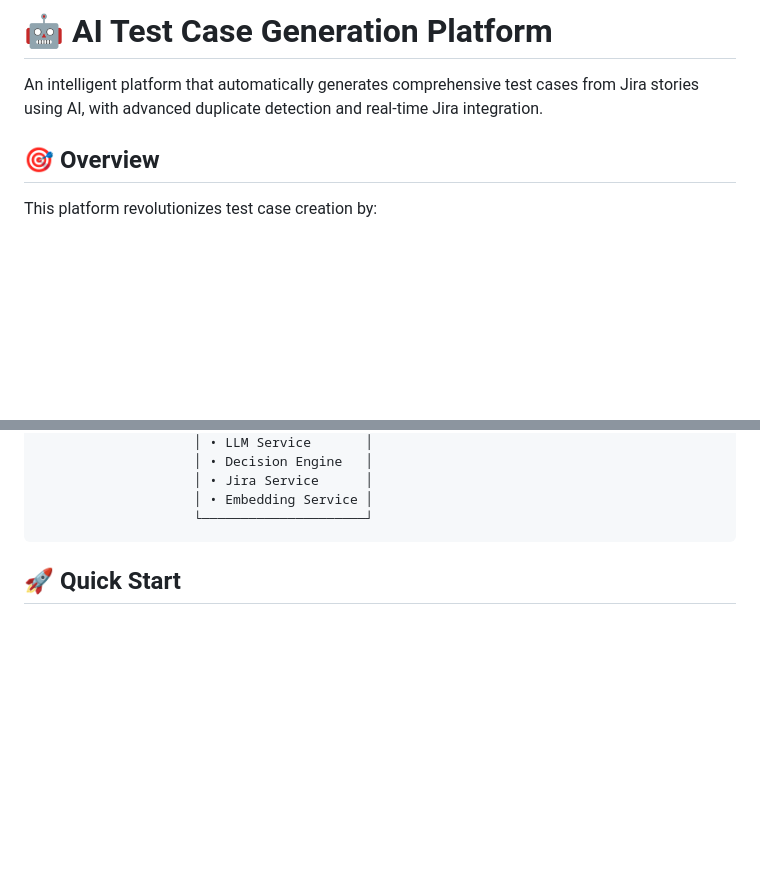
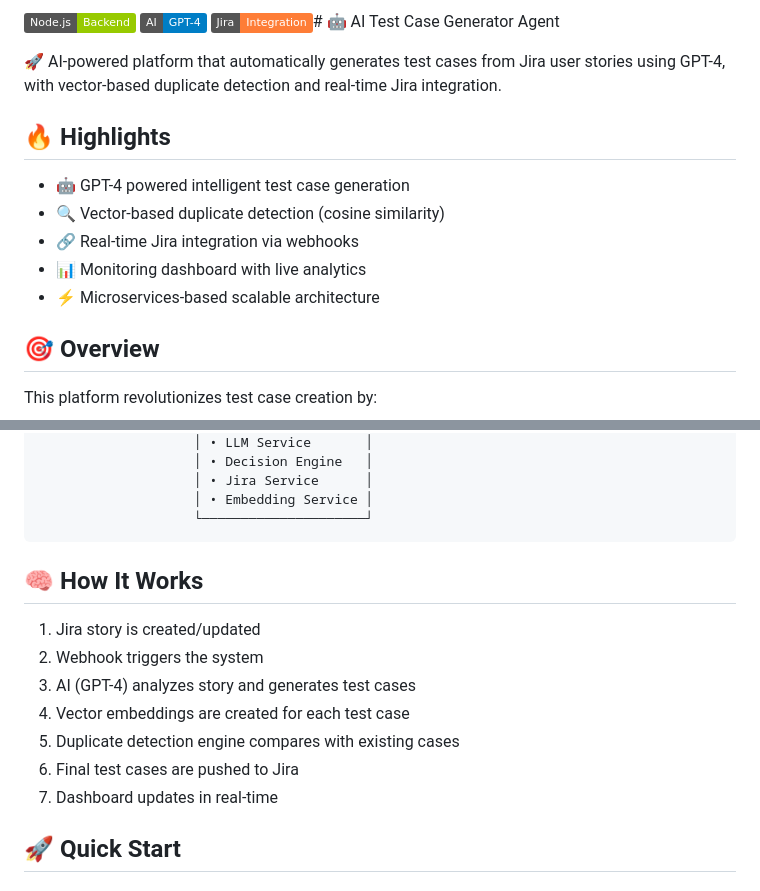
Before and after one commit to Nandigouda/ai-test-case-generator-agent, a Markdown page: README.md, 2 parts joined by grey strips. Rendered like a GitHub page; badges without logos; blank space fills up the shorter version.

````diff
--- a/README.md
+++ b/README.md
@@ -1,6 +1,15 @@
-# 🤖 AI Test Case Generation Platform
+![Node.js](https://img.shields.io/badge/Node.js-Backend-green)
+![AI](https://img.shields.io/badge/AI-GPT--4-blue)
+![Jira](https://img.shields.io/badge/Jira-Integration-orange)# 🤖 AI Test Case Generator Agent
 
-An intelligent platform that automatically generates comprehensive test cases from Jira stories using AI, with advanced duplicate detection and real-time Jira integration.
+🚀 AI-powered platform that automatically generates test cases from Jira user stories using GPT-4, with vector-based duplicate detection and real-time Jira integration.
+
+## 🔥 Highlights
+- 🤖 GPT-4 powered intelligent test case generation
+- 🔍 Vector-based duplicate detection (cosine similarity)
+- 🔗 Real-time Jira integration via webhooks
+- 📊 Monitoring dashboard with live analytics
+- ⚡ Microservices-based scalable architecture
 
 ## 🎯 Overview
 
@@ -81,6 +90,15 @@ This platform revolutionizes test case creation by:
                     │ • Embedding Service │
                     └─────────────────────┘
 ```
+## 🧠 How It Works
+
+1. Jira story is created/updated
+2. Webhook triggers the system
+3. AI (GPT-4) analyzes story and generates test cases
+4. Vector embeddings are created for each test case
+5. Duplicate detection engine compares with existing cases
+6. Final test cases are pushed to Jira
+7. Dashboard updates in real-time
 
 ## 🚀 Quick Start
 
````
